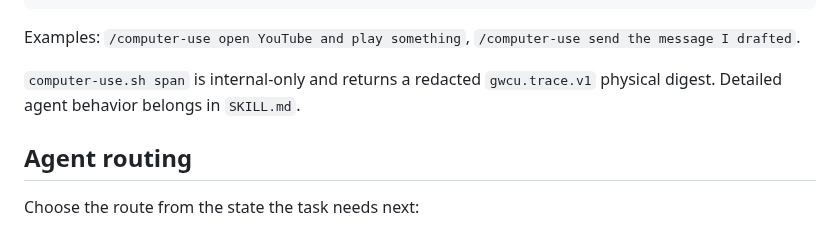
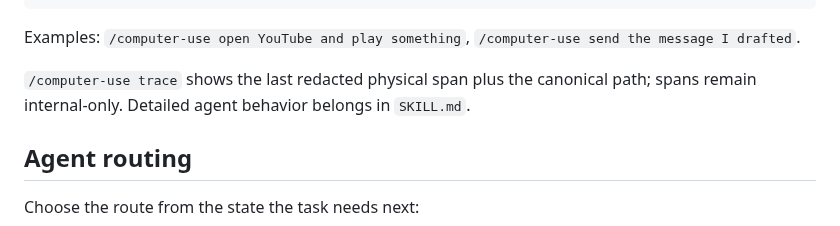
Before and after one commit to ryanraposo/gnome-wayland-computer-use, a Markdown page: README.md, the part around the change. Rendered like a GitHub page.

Commit message:
docs: make trace operator physically useful

```diff
--- a/README.md
+++ b/README.md
@@ -66,7 +66,7 @@ GNOME Wayland uses the `Remote Desktop` portal → EIS/libei for compositor-appr
 
 Examples: `/computer-use open YouTube and play something`, `/computer-use send the message I drafted`.
 
-`computer-use.sh span` is internal-only and returns a redacted `gwcu.trace.v1` physical digest. Detailed agent behavior belongs in `SKILL.md`.
+`/computer-use trace` shows the last redacted physical span plus the canonical path; spans remain internal-only. Detailed agent behavior belongs in `SKILL.md`.
 
 ## Agent routing
 
```
